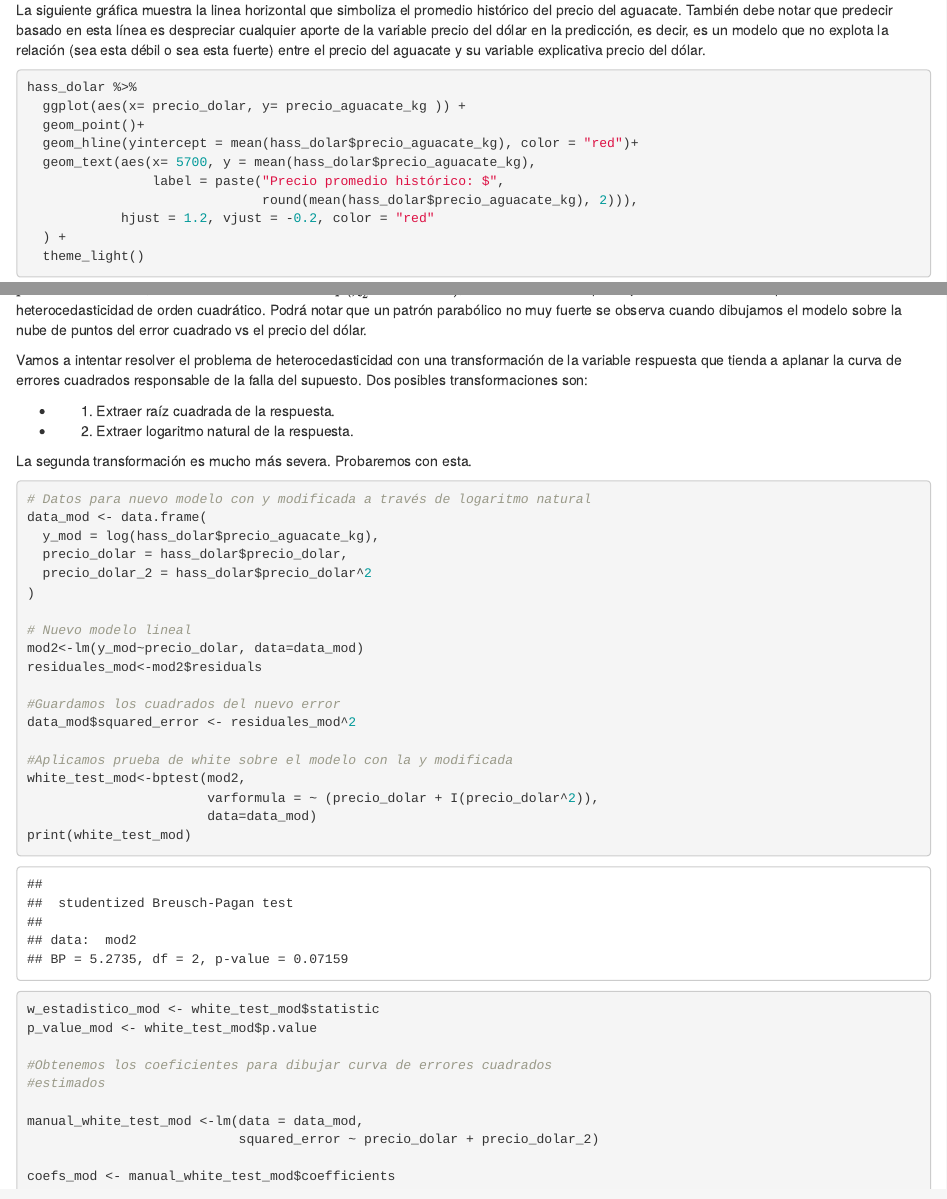
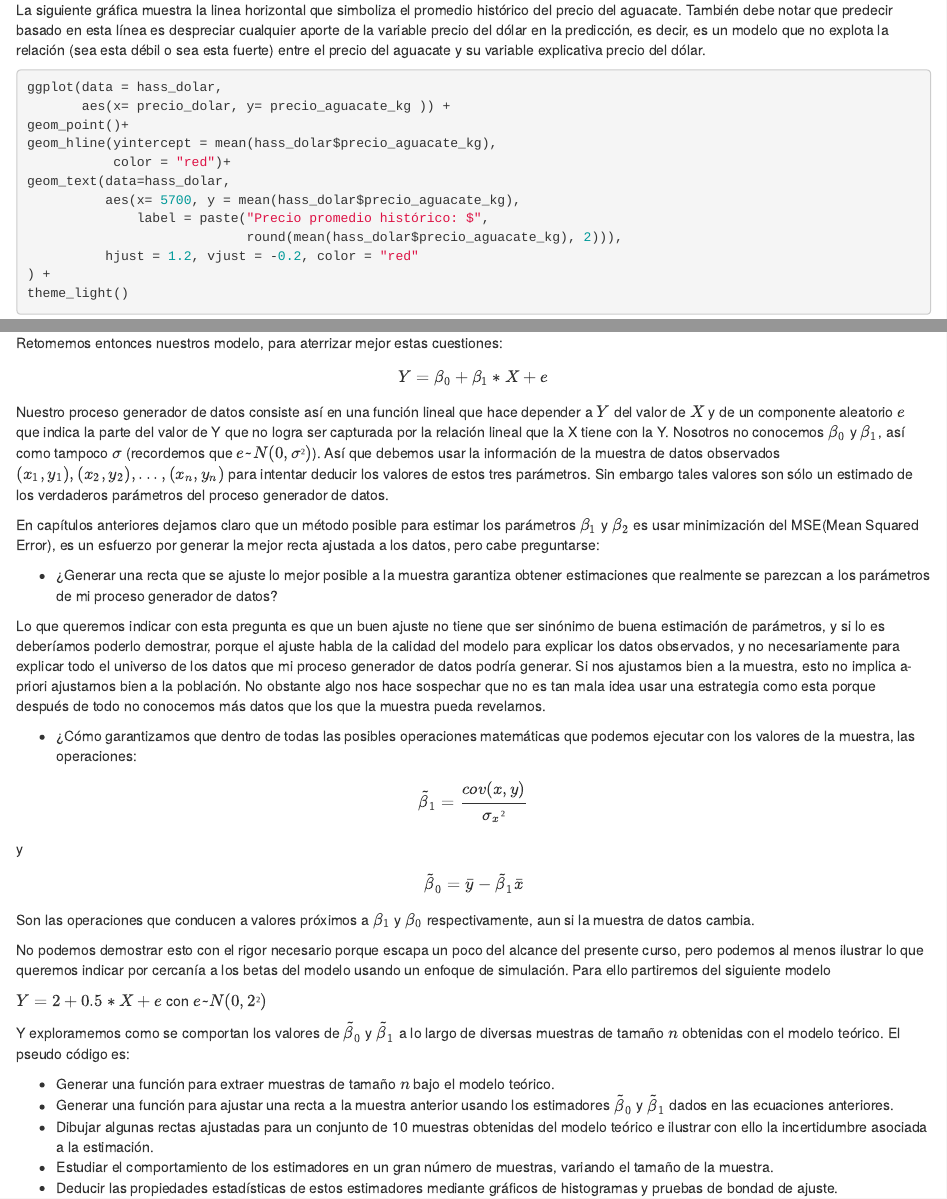
Before and after one commit to HectorMontes10/curso_regresion, an R Markdown document (regresion/Informe_regresion_gifs.Rmd): the page in a window 1100 px wide, from 9220 px down, and a second part further down, joined at a grey line. Rendered offline with R 4.5, knitr and Pandoc, with nearby package versions; drawn as R Markdown's standard HTML page in place of the format the file asks for; code that draws random numbers runs with fixed seeds of ours; column names are cleaned by a stand-in for the janitor package.

Commit message:
Adding simulations to prove properties for estimators

````diff
--- a/regresion/Informe_regresion_gifs.Rmd
+++ b/regresion/Informe_regresion_gifs.Rmd
@@ -431,17 +431,20 @@ variable precio del dólar en la predicción, es decir, es un modelo que
 no explota la relación (sea esta débil o sea esta fuerte) entre el
 precio del aguacate y su variable explicativa precio del dólar.
 
-```{r}
-hass_dolar %>%
-  ggplot(aes(x= precio_dolar, y= precio_aguacate_kg )) +
-  geom_point()+
-  geom_hline(yintercept = mean(hass_dolar$precio_aguacate_kg), color = "red")+
-  geom_text(aes(x= 5700, y = mean(hass_dolar$precio_aguacate_kg),
-                label = paste("Precio promedio histórico: $",
-                              round(mean(hass_dolar$precio_aguacate_kg), 2))),
-            hjust = 1.2, vjust = -0.2, color = "red"
-  ) +
-  theme_light()
+```{r, warning=FALSE}
+
+ggplot(data = hass_dolar,
+       aes(x= precio_dolar, y= precio_aguacate_kg )) +
+geom_point()+
+geom_hline(yintercept = mean(hass_dolar$precio_aguacate_kg),
+           color = "red")+
+geom_text(data=hass_dolar,
+          aes(x= 5700, y = mean(hass_dolar$precio_aguacate_kg),
+              label = paste("Precio promedio histórico: $",
+                            round(mean(hass_dolar$precio_aguacate_kg), 2))),
+          hjust = 1.2, vjust = -0.2, color = "red"
+) +
+theme_light()
 ```
 
 Observe que el modelo ingenuo no sería tan inadecuado en dos
@@ -1799,0 +1805 @@ Hasta acá las discusiones del modelo lineal simple con este dataset de ejemplo.
+# 6. PRUEBAS DE HIPÓTESIS SOBRE LOS BETAS DEL MODELO
@@ -1799,0 +1812,37 @@ Hasta acá las discusiones del modelo lineal simple con este dataset de ejemplo.
+- ¿Cómo podemos aprovechar al máximo la muestra de datos observados para intentar **inferir** la configuración inicial de la máquina (de ahora en adelante llamada más formalmente proceso generador de datos)?
+- ¿Qué propiedades deseables debería tener la técnica que usemos para aprovechar la información limitada de la muestra con la que contamos para **inferir** la configuración inicial(de ahora en adelante más formalmente llamada parámetros)?
+
+Retomemos entonces nuestros modelo, para aterrizar mejor estas cuestiones:
+
+$$Y = \beta_0 + \beta_1 * X + e$$
+Nuestro proceso generador de datos consiste así en una función lineal que hace depender a $Y$ del valor de $X$ y de un componente aleatorio $e$ que indica la parte del valor de Y que no logra ser capturada por la relación lineal que la X tiene con la Y. Nosotros no conocemos $\beta_0$ y $\beta_1$, así como tampoco $\sigma$ (recordemos que $e\text{~}N(0,\sigma²)$). Así que debemos usar la información de la muestra de datos observados $(x_1, y_1), (x_2, y_2), ..., (x_n, y_n)$ para intentar deducir los valores de estos tres parámetros. Sin embargo tales valores son sólo un estimado de los verdaderos parámetros del proceso generador de datos.
+
+En capítulos anteriores dejamos claro que un método posible para estimar los parámetros $\beta_1$ y $\beta_2$ es usar minimización del MSE(Mean Squared Error), es un esfuerzo por generar la mejor recta ajustada a los datos, pero cabe preguntarse:
+
+- ¿Generar una recta que se ajuste lo mejor posible a la muestra garantiza obtener estimaciones que realmente se parezcan a los parámetros de mi proceso generador de datos?
+
+Lo que queremos indicar con esta pregunta es que un buen ajuste no tiene que ser sinónimo de buena estimación de parámetros, y si lo es deberíamos poderlo demostrar, porque el ajuste habla de la calidad del modelo para explicar los datos observados, y no necesariamente para explicar todo el universo de los datos que mi proceso generador de datos podría generar. Si nos ajustamos bien a la muestra, esto no implica a-priori ajustarnos bien a la población. No obstante algo nos hace sospechar que no es tan mala idea usar una estrategia como esta porque después de todo no conocemos más datos que los que la muestra pueda revelarnos.
+
+- ¿Cómo garantizamos que dentro de todas las posibles operaciones matemáticas que podemos ejecutar con los valores de la muestra, las operaciones:
+
+$$\widetilde\beta_1 = \frac{cov(x,y)}{\sigma_x²}$$
+y
+
+$$\widetilde\beta_0 = \bar{y} - \widetilde\beta_1\bar{x}$$
+Son las operaciones que conducen a valores próximos a $\beta_1$ y $\beta_0$ respectivamente, aun si la muestra de datos cambia.
+
+No podemos demostrar esto con el rigor necesario porque escapa un poco del alcance del presente curso, pero podemos al menos ilustrar lo que queremos indicar por cercanía a los betas del modelo usando un enfoque de simulación. Para ello partiremos del siguiente modelo
+
+$Y = 2 + 0.5*X + e$ con $e\text{~}N(0,2²)$
+
+Y exploramemos como se comportan los valores de $\widetilde\beta_0$ y $\widetilde\beta_1$ a lo largo de diversas muestras de tamaño $n$ obtenidas con el modelo teórico. El pseudo código es:
+
+- Generar una función para extraer muestras de tamaño $n$ bajo el modelo teórico.
+- Generar una función para ajustar una recta a la muestra anterior usando los estimadores $\widetilde\beta_0$ y $\widetilde\beta_1$  dados en las ecuaciones anteriores.
+- Dibujar algunas rectas ajustadas para un conjunto de 10 muestras obtenidas del modelo teórico e ilustrar con ello la incertidumbre asociada a la estimación.
+- Estudiar el comportamiento de los estimadores en un gran número de muestras, variando el tamaño de la muestra.
+- Deducir las propiedades estadísticas de estos estimadores mediante gráficos de histogramas y pruebas de bondad de ajuste.
+- Concluir según los resultados.
+
+
+```{r}
````
Also changed, not shown: regresion/Informe_regresion_gifs.Rmd (53 more changed lines).
